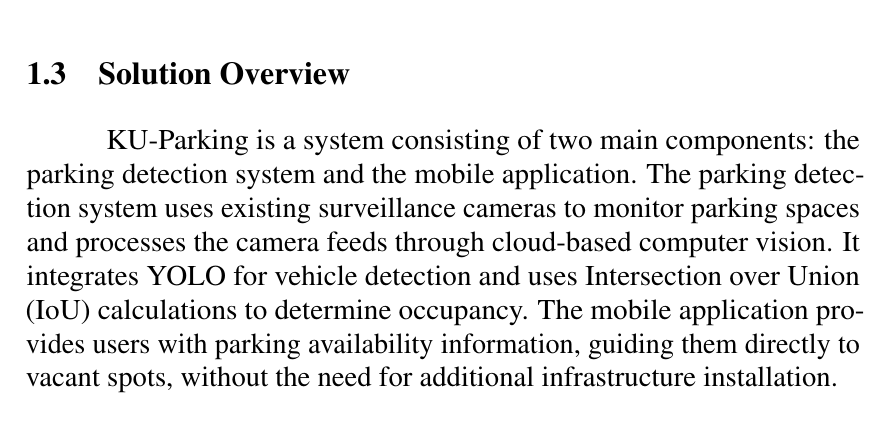
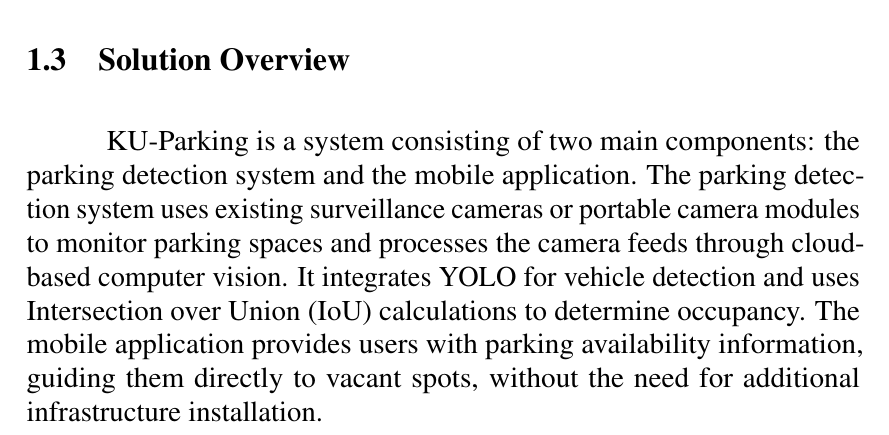
Before and after one commit to D7NAMITE/KU-Parking-SRS-LaTeX, a LaTeX thesis (document.tex, which reads body/introduction.tex): part of page 10 of 29, cut so that both start at the same text. Compiled offline with pdfLaTeX.

Commit message:
Add Camera Module to the solution overview

```diff
--- a/body/introduction.tex
+++ b/body/introduction.tex
@@ -25,7 +25,7 @@
 \section{Solution Overview}
 \label{section:solution-overview}
 
-KU-Parking is a system consisting of two main components: the parking detection system and the mobile application. The parking detection system uses existing surveillance cameras to monitor parking spaces and processes the camera feeds through cloud-based computer vision. It integrates YOLO for vehicle detection and uses Intersection over Union (IoU) calculations to determine occupancy. The mobile application provides users with parking availability information, guiding them directly to vacant spots, without the need for additional infrastructure installation.
+KU-Parking is a system consisting of two main components: the parking detection system and the mobile application. The parking detection system uses existing surveillance cameras or portable camera modules to monitor parking spaces and processes the camera feeds through cloud-based computer vision. It integrates YOLO for vehicle detection and uses Intersection over Union (IoU) calculations to determine occupancy. The mobile application provides users with parking availability information, guiding them directly to vacant spots, without the need for additional infrastructure installation.
 
 \subsection{Features}
 \label{subsection:features}
```
